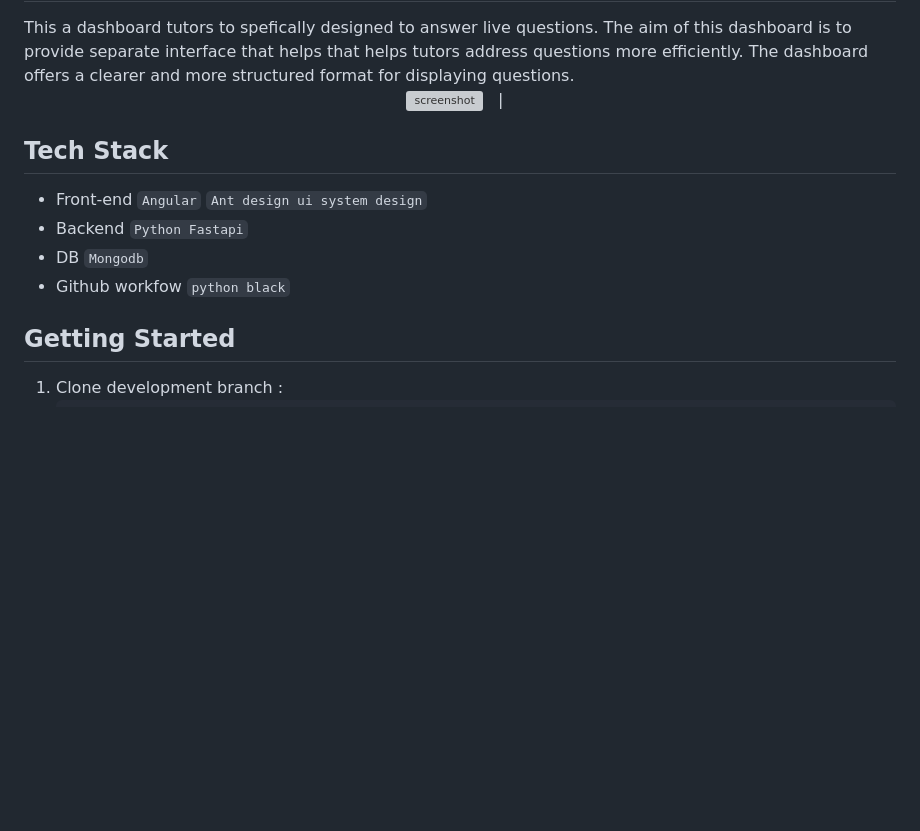
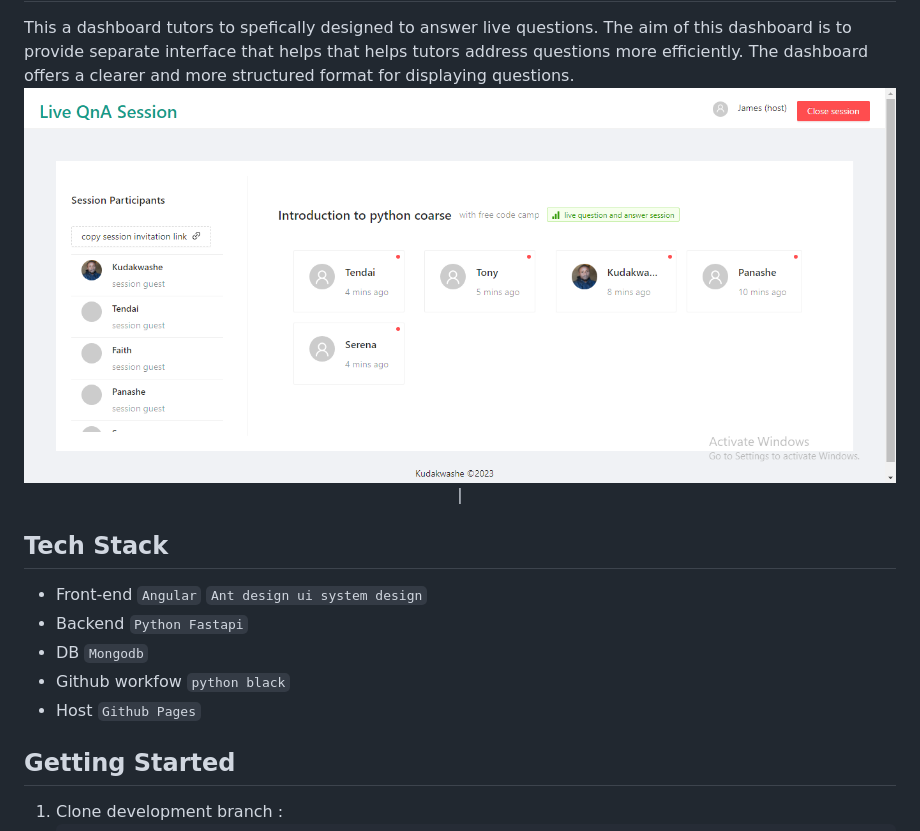
Before and after one commit to kudah99/QnA-session, a Markdown page: README.md, the part around the change. Rendered like a GitHub page; pictures changed too: screenshots/1.png (added); blank space fills up the shorter version; grey boxes are pictures that could not be loaded.

Commit message:
Added screenshot

```diff
--- a/README.md
+++ b/README.md
@@ -9,7 +9,7 @@ This a dashboard tutors to spefically designed to answer live questions. The aim
 dashboard is to provide separate interface that helps that helps tutors address questions more efficiently.
 The dashboard offers a clearer and more structured format for displaying questions.
 <p align="center">
-  <img src="screenshots/1.jpg" alt="screenshot" height="500"> &nbsp; | &nbsp;
+  <img src="screenshots/1.png" alt="screenshot" height="500"> &nbsp; | &nbsp;
 </p>
 
 ## Tech Stack
@@ -17,6 +17,7 @@ The dashboard offers a clearer and more structured format for displaying questio
 - Backend `Python Fastapi`
 - DB `Mongodb`
 - Github workfow `python black`
+- Host `Github Pages`
 
 ## Getting Started
 1. Clone development branch :
```
